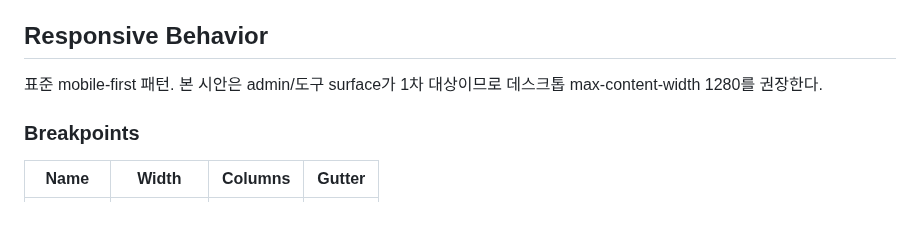
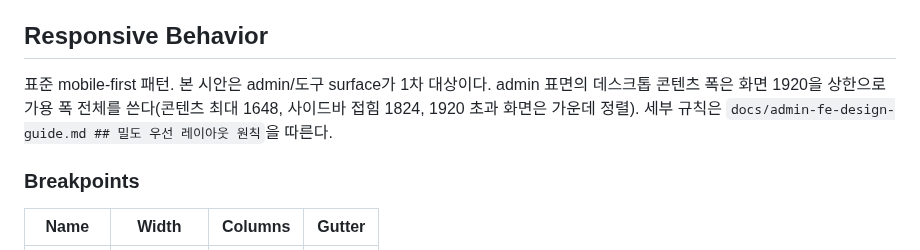
Before and after one commit to skyuav-beep/claude-agent-templete, a Markdown page: designs/minimal-mono.md, the part around the change. Drawn GitHub-style; blank space fills up the shorter version.

```diff
--- a/designs/minimal-mono.md
+++ b/designs/minimal-mono.md
@@ -302,7 +302,7 @@ interactive: hover bg-subtle
 
 ## Responsive Behavior
 
-표준 mobile-first 패턴. 본 시안은 admin/도구 surface가 1차 대상이므로 데스크톱 max-content-width 1280를 권장한다.
+표준 mobile-first 패턴. 본 시안은 admin/도구 surface가 1차 대상이다. admin 표면의 데스크톱 콘텐츠 폭은 화면 1920을 상한으로 가용 폭 전체를 쓴다(콘텐츠 최대 1648, 사이드바 접힘 1824, 1920 초과 화면은 가운데 정렬). 세부 규칙은 `docs/admin-fe-design-guide.md ## 밀도 우선 레이아웃 원칙`을 따른다.
 
 ### Breakpoints
 
```
Also changed, not shown: STATE.md (+7 -1 lines).
